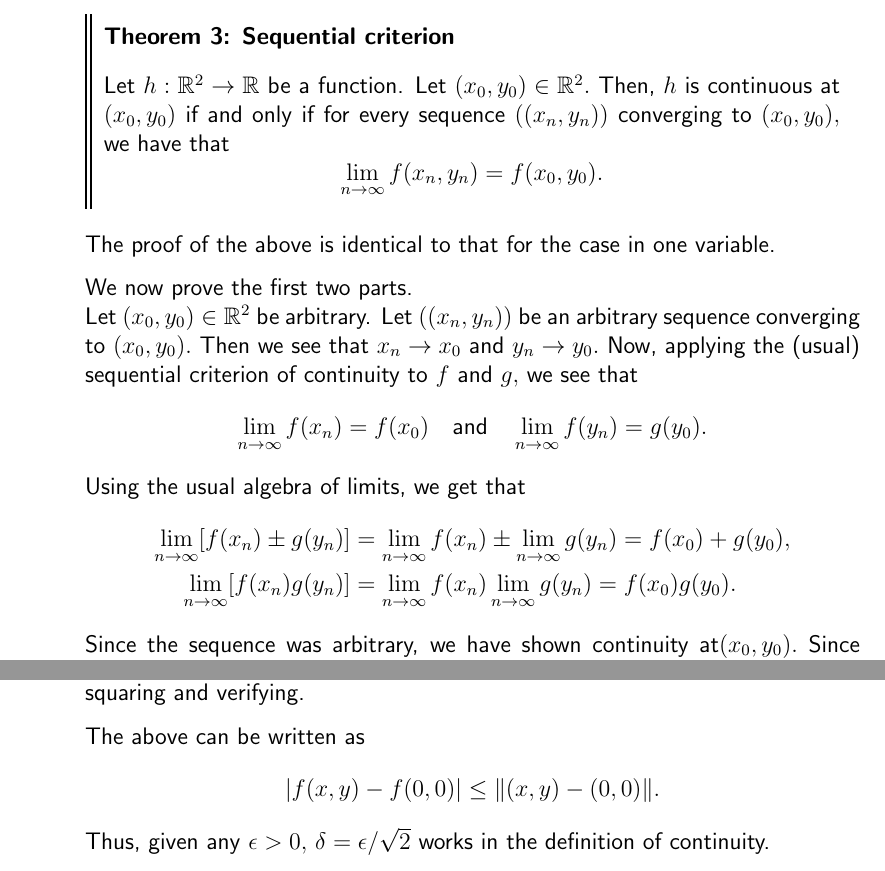
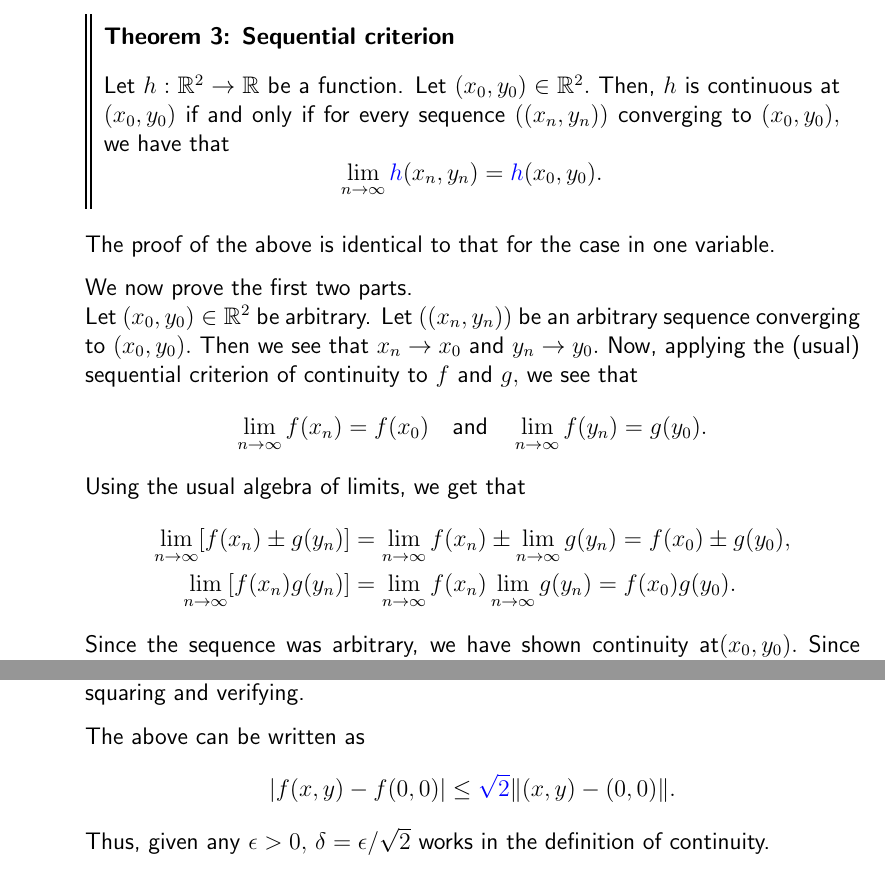
Before and after one commit to aryamanmaithani/ma-109-tut, a LaTeX document (tut-solutions.tex): two parts of pages 33 and 36 of 38, joined at a grey line, cut so that both start at the same text. Compiled offline with pdfLaTeX.

Commit message:
fixed typos

```diff
--- a/tut-solutions.tex
+++ b/tut-solutions.tex
@@ -1091,7 +1091,7 @@
 		\begin{thm}[Sequential criterion]
 			Let $h:\mathbb{R}^2 \to \mathbb{R}$ be a function. Let $(x_0, y_0) \in \mathbb{R}^2.$ Then, $h$ is continuous at $(x_0, y_0)$ if and only if for every sequence $\left((x_n, y_n)\right)$ converging to $(x_0, y_0),$ we have that
 			\begin{equation*}
-				\lim_{n\to \infty}f(x_n, y_n) = f(x_0, y_0).
+				\lim_{n\to \infty}{\color{myupdatecolor}h}(x_n, y_n) = {\color{myupdatecolor}h}(x_0, y_0).
 			\end{equation*}
 		\end{thm}
 
@@ -1104,7 +1104,7 @@
 		\end{equation*}
 		Using the usual algebra of limits, we get that
 		\begin{align*}
-			\lim_{n\to \infty}[f(x_n) \pm g(y_n)] &= \lim_{n\to \infty}f(x_n) \pm \lim_{n\to \infty}g(y_n) = f(x_0) +	g(y_0),\\
+			\lim_{n\to \infty}[f(x_n) \pm g(y_n)] &= \lim_{n\to \infty}f(x_n) \pm \lim_{n\to \infty}g(y_n) = f(x_0) \pm g(y_0),\\
 			\lim_{n\to \infty}[f(x_n) g(y_n)] &= \lim_{n\to \infty}f(x_n)\lim_{n\to \infty}g(y_n) = f(x_0)g(y_0).
 		\end{align*}
 		Since the sequence was arbitrary, we have shown continuity at$(x_0, y_0).$ Since $(x_0, y_0)$ was arbitrary, we have shown that the desired functions are continuous on $\mathbb{R}^2.$
@@ -1163,7 +1163,7 @@
 
 		The above can be written as
 		\begin{equation*}
-			|f(x, y) - f(0, 0)| \le \|(x, y) - (0, 0)\|.
+			|f(x, y) - f(0, 0)| \le {\color{myupdatecolor}\sqrt{2}}\|(x, y) - (0, 0)\|.
 		\end{equation*}
 		Thus, given any $\epsilon > 0,$ $\delta = \epsilon/\sqrt{2}$ works in the definition of continuity.
 
```
Also changed, not shown: tut-solutions-dark.pdf, tut-solutions.pdf.
